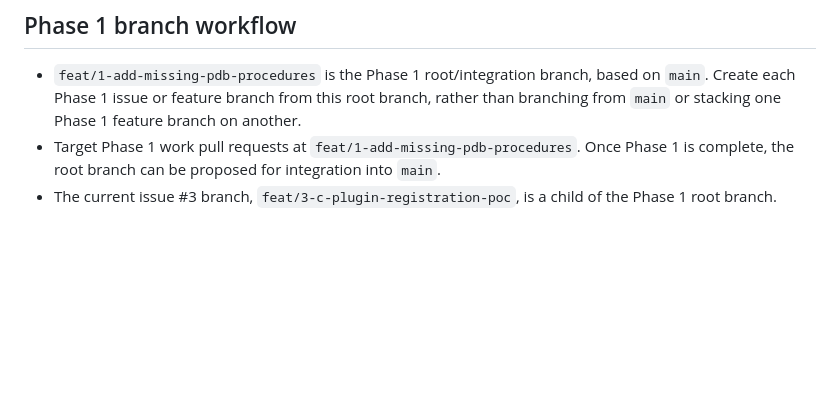
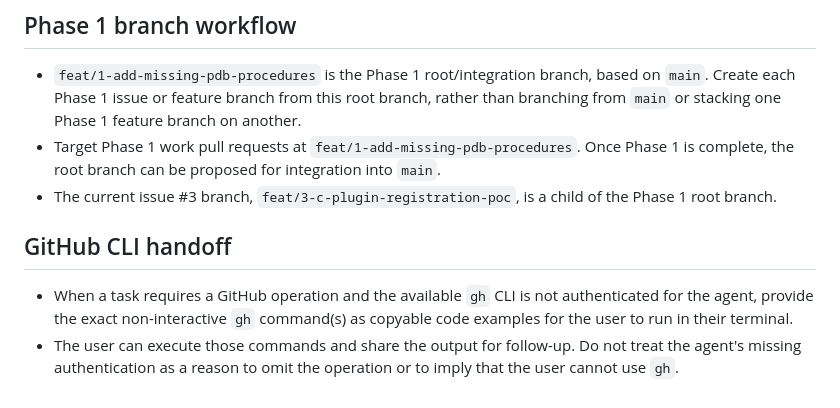
Before and after one commit to DoctorU/online-gimp-pdb-browser, a Markdown page: AGENTS.md, the part around the change. Rendered like a GitHub page; blank space fills up the shorter version.

Commit message:
docs: add GitHub CLI handoff instructions and version history to project documentation

```diff
--- a/AGENTS.md
+++ b/AGENTS.md
@@ -72,3 +72,12 @@
   into `main`.
 - The current issue #3 branch, `feat/3-c-plugin-registration-poc`, is a child
   of the Phase 1 root branch.
+
+## GitHub CLI handoff
+
+- When a task requires a GitHub operation and the available `gh` CLI is not
+  authenticated for the agent, provide the exact non-interactive `gh`
+  command(s) as copyable code examples for the user to run in their terminal.
+- The user can execute those commands and share the output for follow-up.
+  Do not treat the agent's missing authentication as a reason to omit the
+  operation or to imply that the user cannot use `gh`.
```
Also changed, not shown: TODO.md (+9 -2 lines), plans/phase3_1.md (added, +194 -0 lines).
